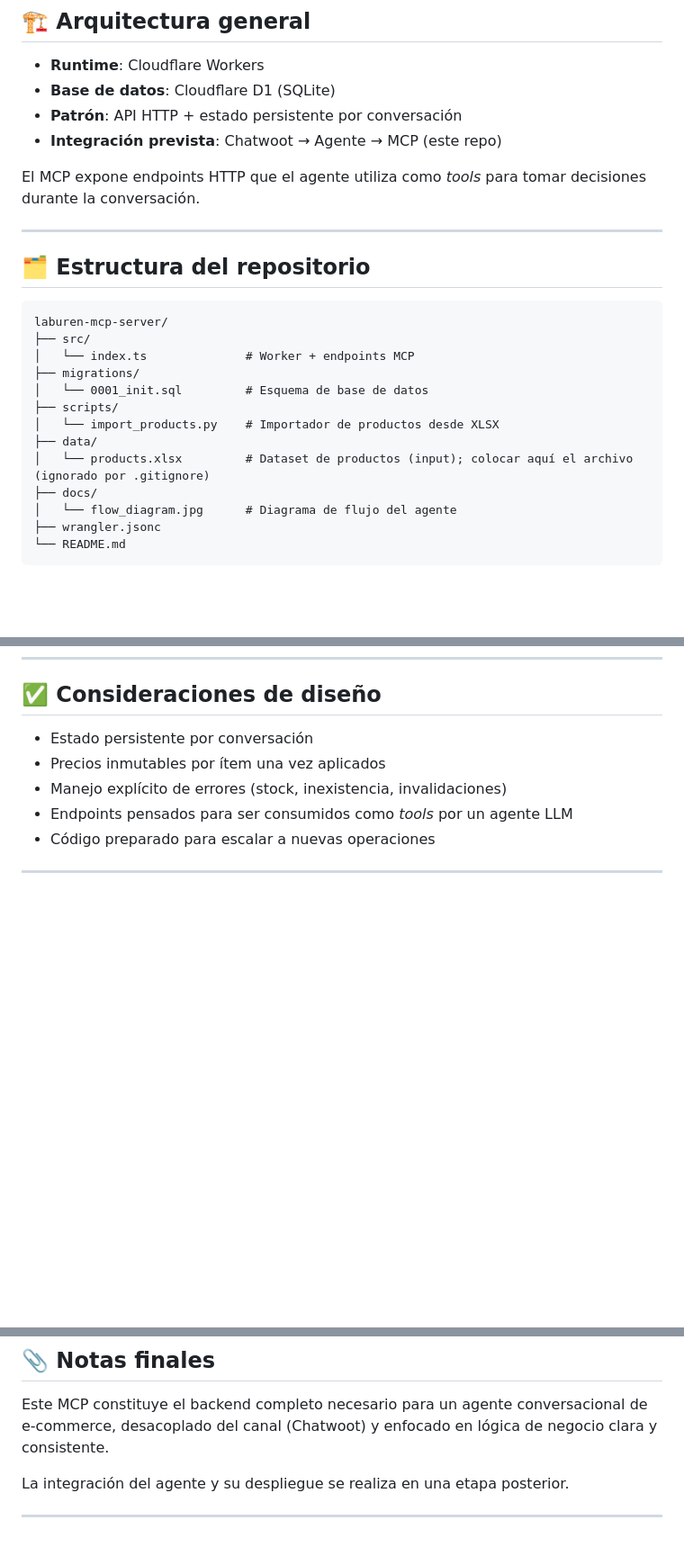
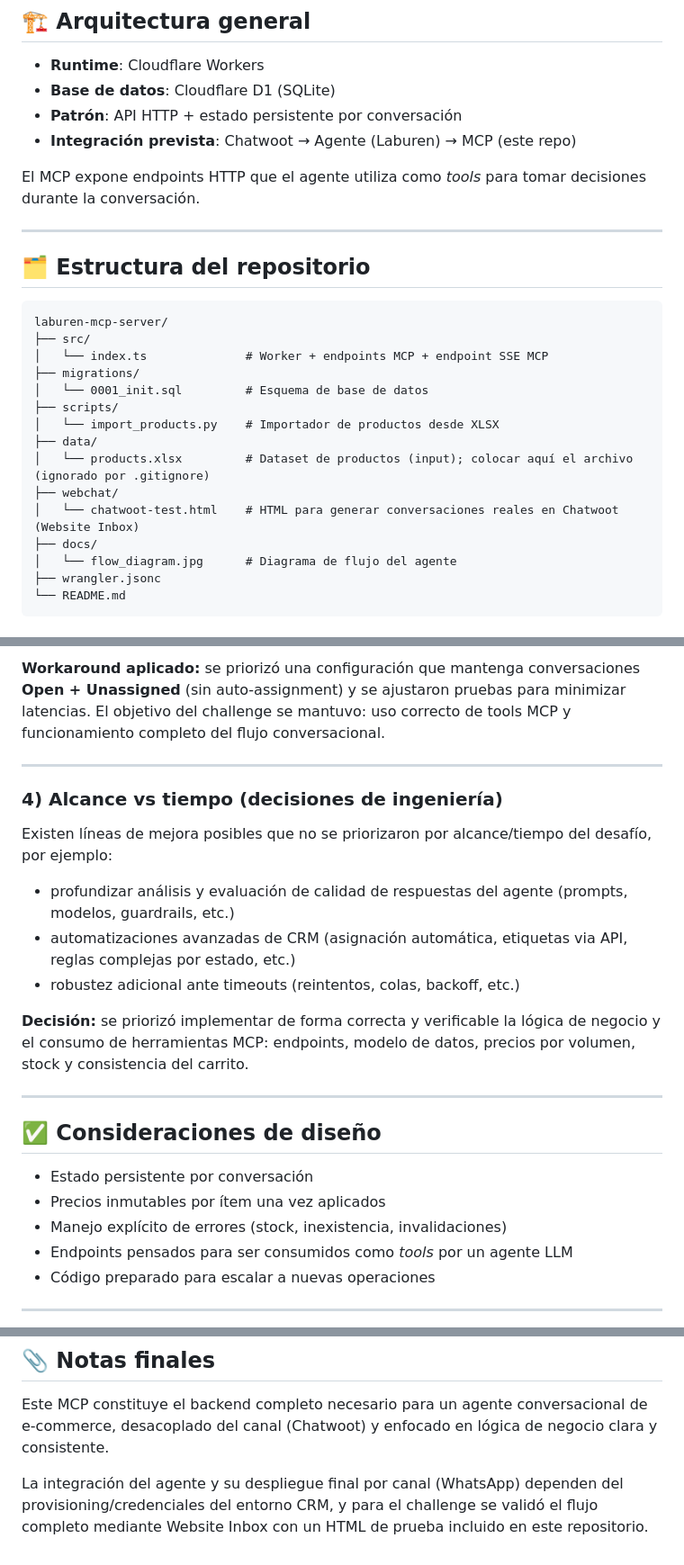
Before and after one commit to lucascarmu/Laburen_MCP, a Markdown page: README.md, 3 parts joined by grey strips. Shown at 90% size. GitHub-like rendering; blank space fills up the shorter version.

````diff
--- a/README.md
+++ b/README.md
@@ -31,7 +31,7 @@ La documentación se centra exclusivamente en el **código del MCP**, sus endpoi
 - **Runtime**: Cloudflare Workers
 - **Base de datos**: Cloudflare D1 (SQLite)
 - **Patrón**: API HTTP + estado persistente por conversación
-- **Integración prevista**: Chatwoot → Agente → MCP (este repo)
+- **Integración prevista**: Chatwoot → Agente (Laburen) → MCP (este repo)
 
 El MCP expone endpoints HTTP que el agente utiliza como *tools* para tomar decisiones durante la conversación.
 
@@ -42,13 +42,15 @@ El MCP expone endpoints HTTP que el agente utiliza como *tools* para tomar decis
 ```
 laburen-mcp-server/
 ├── src/
-│   └── index.ts              # Worker + endpoints MCP
+│   └── index.ts              # Worker + endpoints MCP + endpoint SSE MCP
 ├── migrations/
 │   └── 0001_init.sql         # Esquema de base de datos
 ├── scripts/
 │   └── import_products.py    # Importador de productos desde XLSX
 ├── data/
 │   └── products.xlsx         # Dataset de productos (input); colocar aquí el archivo (ignorado por .gitignore)
+├── webchat/
+│   └── chatwoot-test.html    # HTML para generar conversaciones reales en Chatwoot (Website Inbox)
 ├── docs/
 │   └── flow_diagram.jpg      # Diagrama de flujo del agente
 ├── wrangler.jsonc
@@ -259,3 +308,18 @@ El script:
+**Workaround aplicado:** se priorizó una configuración que mantenga conversaciones **Open + Unassigned** (sin auto-assignment) y se ajustaron pruebas para minimizar latencias. El objetivo del challenge se mantuvo: uso correcto de tools MCP y funcionamiento completo del flujo conversacional.
+
+---
+
+### 4) Alcance vs tiempo (decisiones de ingeniería)
+Existen líneas de mejora posibles que no se priorizaron por alcance/tiempo del desafío, por ejemplo:
+
+- profundizar análisis y evaluación de calidad de respuestas del agente (prompts, modelos, guardrails, etc.)
+- automatizaciones avanzadas de CRM (asignación automática, etiquetas via API, reglas complejas por estado, etc.)
+- robustez adicional ante timeouts (reintentos, colas, backoff, etc.)
+
+**Decisión:** se priorizó implementar de forma correcta y verificable la lógica de negocio y el consumo de herramientas MCP: endpoints, modelo de datos, precios por volumen, stock y consistencia del carrito.
+
+---
+
 ## ✅ Consideraciones de diseño
 
 - Estado persistente por conversación
@@ -270,6 +334,4 @@ El script:
 
 Este MCP constituye el backend completo necesario para un agente conversacional de e-commerce, desacoplado del canal (Chatwoot) y enfocado en lógica de negocio clara y consistente.
 
-La integración del agente y su despliegue se realiza en una etapa posterior.
-
----
+La integración del agente y su despliegue final por canal (WhatsApp) dependen del provisioning/credenciales del entorno CRM, y para el challenge se validó el flujo completo mediante Website Inbox con un HTML de prueba incluido en este repositorio.
````
Also changed, not shown: other parts of README.md (+48 -1 lines).
